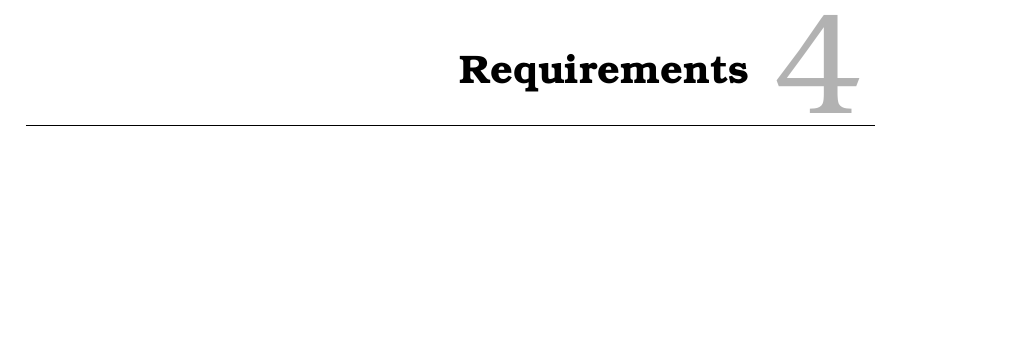
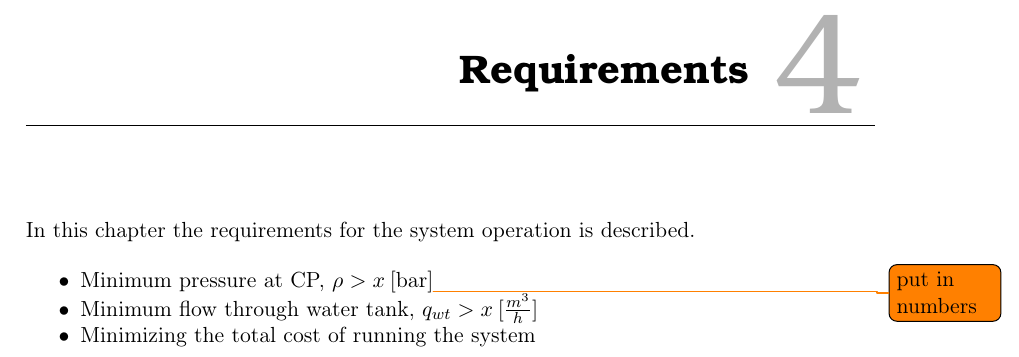
Before and after one commit to SBKrogh/WaterTank, a LaTeX thesis (Gr830.tex, which reads report/requirements/requirements.tex): part of page 13 of 33, cut so that both start at the same text, the shorter picture padded with empty space. Compiled offline with pdfLaTeX.

Commit message:
requirements

```diff
--- a/report/requirements/requirements.tex
+++ b/report/requirements/requirements.tex
@@ -1,2 +1,14 @@
 \chapter{Requirements}
 \label{Requirements}
+
+In this chapter the requirements for the system operation is described.
+
+
+
+\begin{itemize}
+	\item Minimum pressure at CP, $\rho > x \:[\text{bar}]$\todo{put in numbers}
+%
+	\item Minimum flow through water tank, $q_{wt} > x \:[\frac{m^3}{h}]$
+%
+	\item Minimizing the total cost of running the system
+\end{itemize}
```
